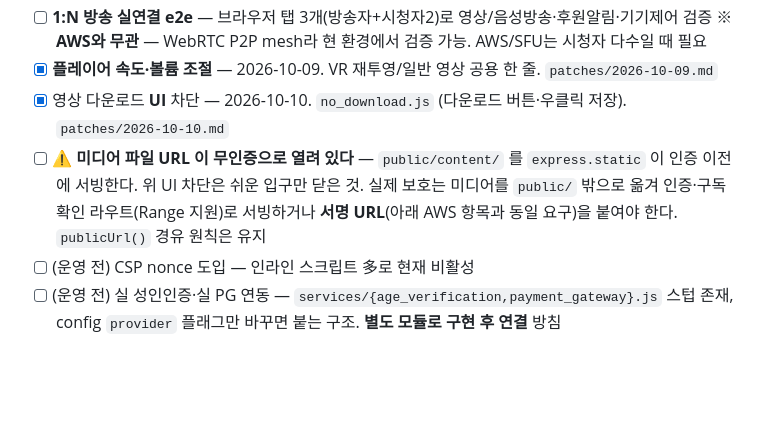
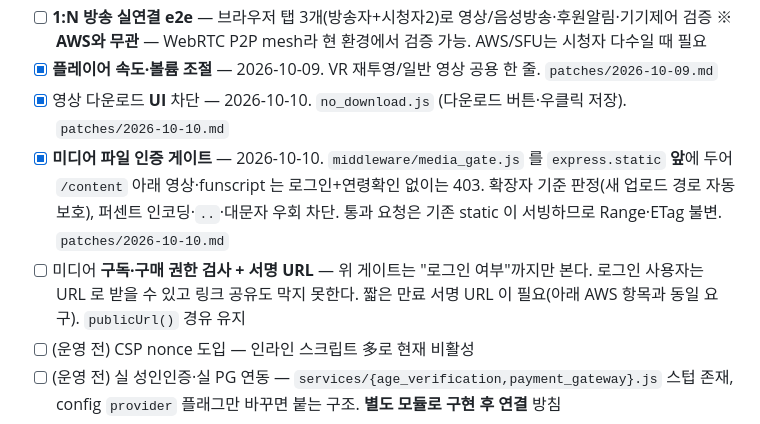
Before and after one commit to immigration2000/haptic-sync-platform, a Markdown page: PROJECT_STATUS.md, the part around the change. Rendered like a GitHub page; blank space fills up the shorter version.

Commit message:
docs: §8 — 미디어 인증 게이트 완료 · 구독권한+서명URL 을 잔여로 분리

```diff
--- a/PROJECT_STATUS.md
+++ b/PROJECT_STATUS.md
@@ -427,9 +427,11 @@ out = clamp(outMin, outMax,  center + (pos - srcCenter) * (1 + gain))
       ※ **AWS와 무관** — WebRTC P2P mesh라 현 환경에서 검증 가능. AWS/SFU는 시청자 다수일 때 필요
 - [x] **플레이어 속도·볼륨 조절** — 2026-10-09. VR 재투영/일반 영상 공용 한 줄. `patches/2026-10-09.md`
 - [x] 영상 다운로드 **UI** 차단 — 2026-10-10. `no_download.js` (다운로드 버튼·우클릭 저장). `patches/2026-10-10.md`
-- [ ] ⚠ **미디어 파일 URL 이 무인증으로 열려 있다** — `public/content/` 를 `express.static` 이 인증 이전에 서빙한다.
-      위 UI 차단은 쉬운 입구만 닫은 것. 실제 보호는 미디어를 `public/` 밖으로 옮겨 인증·구독 확인 라우트(Range 지원)로
-      서빙하거나 **서명 URL**(아래 AWS 항목과 동일 요구)을 붙여야 한다. `publicUrl()` 경유 원칙은 유지
+- [x] **미디어 파일 인증 게이트** — 2026-10-10. `middleware/media_gate.js` 를 `express.static` **앞**에 두어
+      `/content` 아래 영상·funscript 는 로그인+연령확인 없이는 403. 확장자 기준 판정(새 업로드 경로 자동 보호),
+      퍼센트 인코딩·`..`·대문자 우회 차단. 통과 요청은 기존 static 이 서빙하므로 Range·ETag 불변. `patches/2026-10-10.md`
+- [ ] 미디어 **구독·구매 권한 검사 + 서명 URL** — 위 게이트는 "로그인 여부"까지만 본다. 로그인 사용자는 URL 로
+      받을 수 있고 링크 공유도 막지 못한다. 짧은 만료 서명 URL 이 필요(아래 AWS 항목과 동일 요구). `publicUrl()` 경유 유지
 - [ ] (운영 전) CSP nonce 도입 — 인라인 스크립트 多로 현재 비활성
 - [ ] (운영 전) 실 성인인증·실 PG 연동 — `services/{age_verification,payment_gateway}.js` 스텁 존재,
       config `provider` 플래그만 바꾸면 붙는 구조. **별도 모듈로 구현 후 연결** 방침
```
